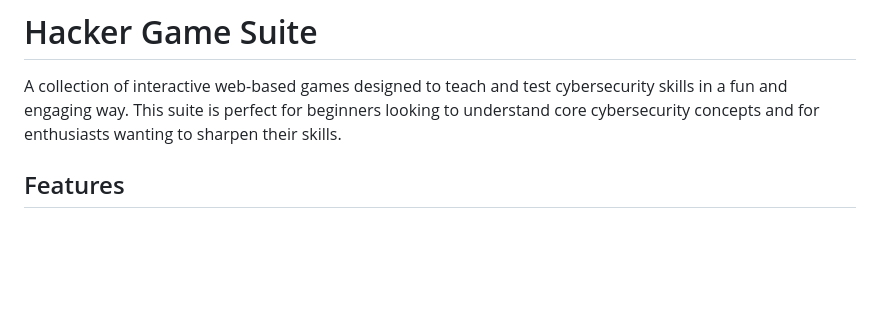
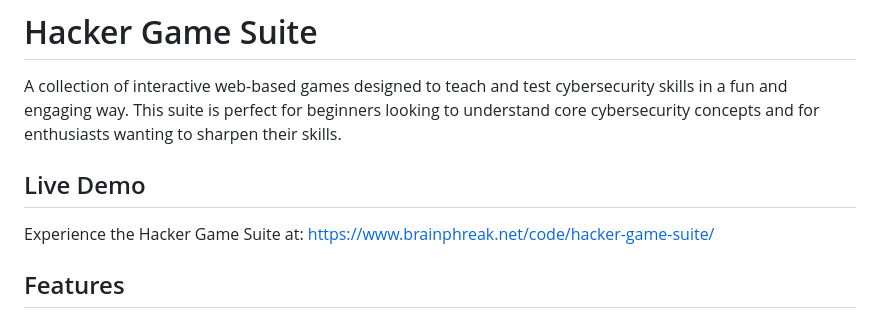
Before and after one commit to brainphreak/hacker-game-suite, a Markdown page: README.md, the part around the change. Rendered like a GitHub page; blank space fills up the shorter version.

Commit message:
Update README.md
Added demo live site

```diff
--- a/README.md
+++ b/README.md
@@ -1,6 +1,10 @@
 # Hacker Game Suite
 
 A collection of interactive web-based games designed to teach and test cybersecurity skills in a fun and engaging way. This suite is perfect for beginners looking to understand core cybersecurity concepts and for enthusiasts wanting to sharpen their skills.
+
+## Live Demo
+
+Experience the Hacker Game Suite at: [https://www.brainphreak.net/code/hacker-game-suite/](https://www.brainphreak.net/code/hacker-game-suite/)
 
 ## Features
 
```
